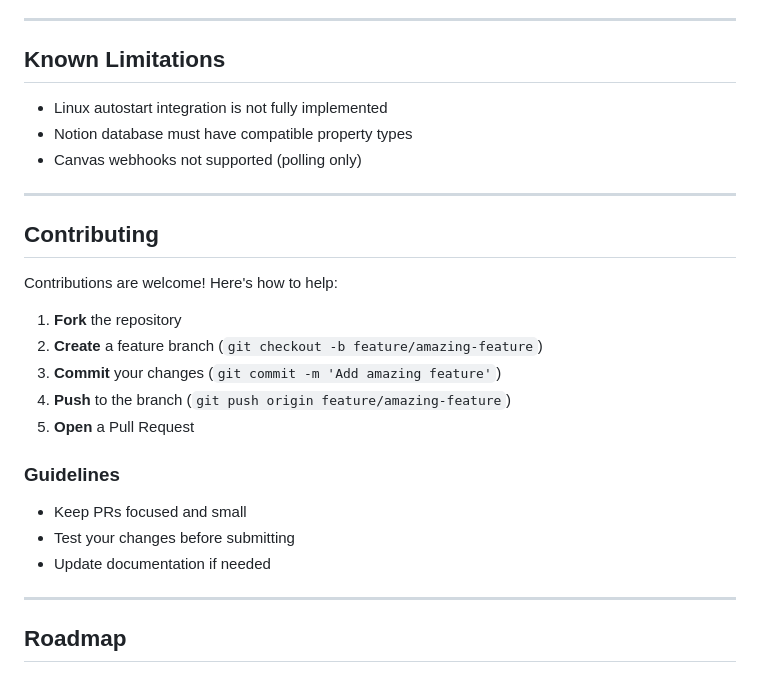
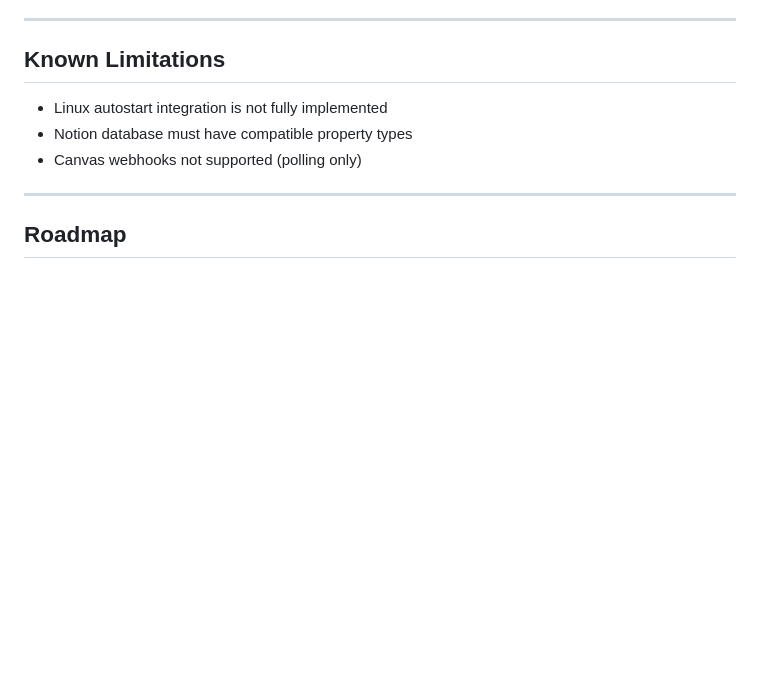
Before and after one commit to fcanas574/NotionSync, a Markdown page: README.md, the part around the change. GitHub-like rendering; blank space fills up the shorter version.

Commit message:
Remove contributing guidelines from README
Removed contributing section from README.

```diff
--- a/README.md
+++ b/README.md
@@ -224,23 +224,6 @@ Output: `build/NotionSync/` and `dist/`
 
 ---
 
-## Contributing
-
-Contributions are welcome! Here's how to help:
-
-1. **Fork** the repository
-2. **Create** a feature branch (`git checkout -b feature/amazing-feature`)
-3. **Commit** your changes (`git commit -m 'Add amazing feature'`)
-4. **Push** to the branch (`git push origin feature/amazing-feature`)
-5. **Open** a Pull Request
-
-### Guidelines
-- Keep PRs focused and small
-- Test your changes before submitting
-- Update documentation if needed
-
----
-
 ## Roadmap
 
 - [ ] Grade/score sync from Canvas
```
